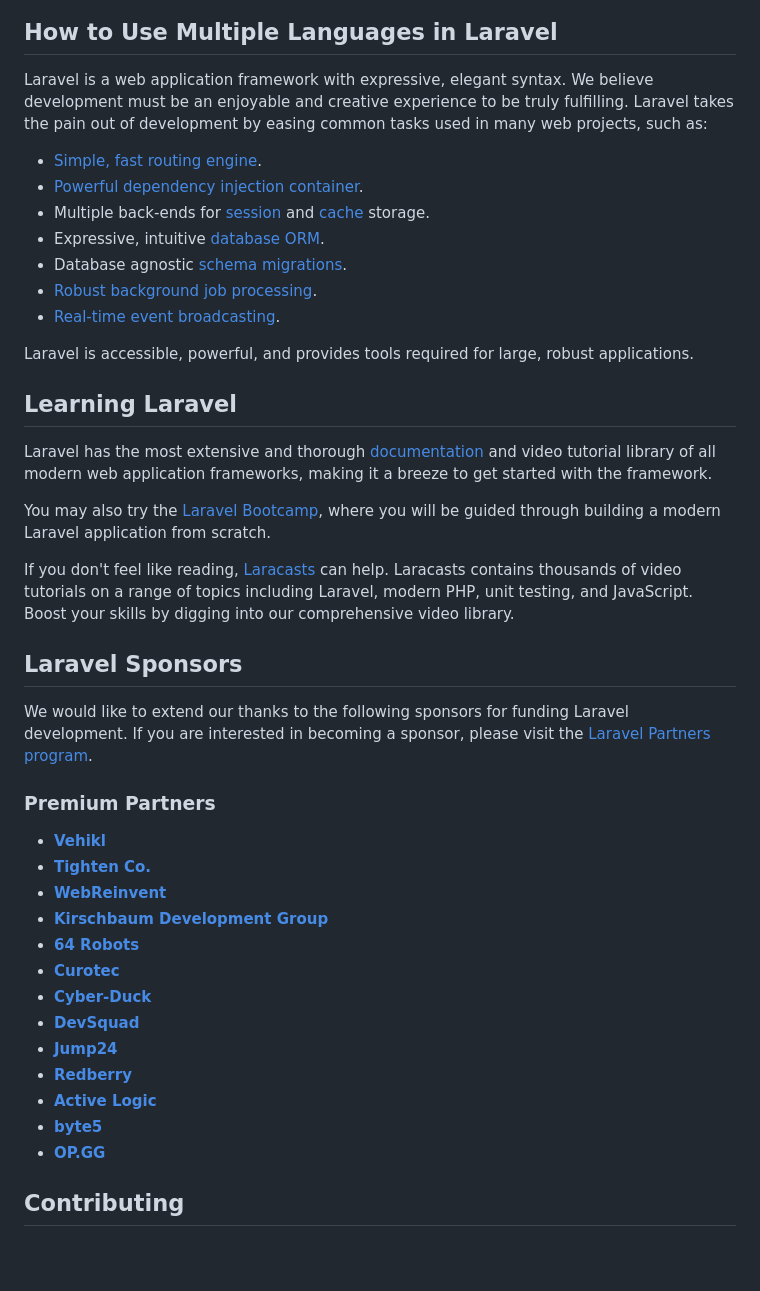
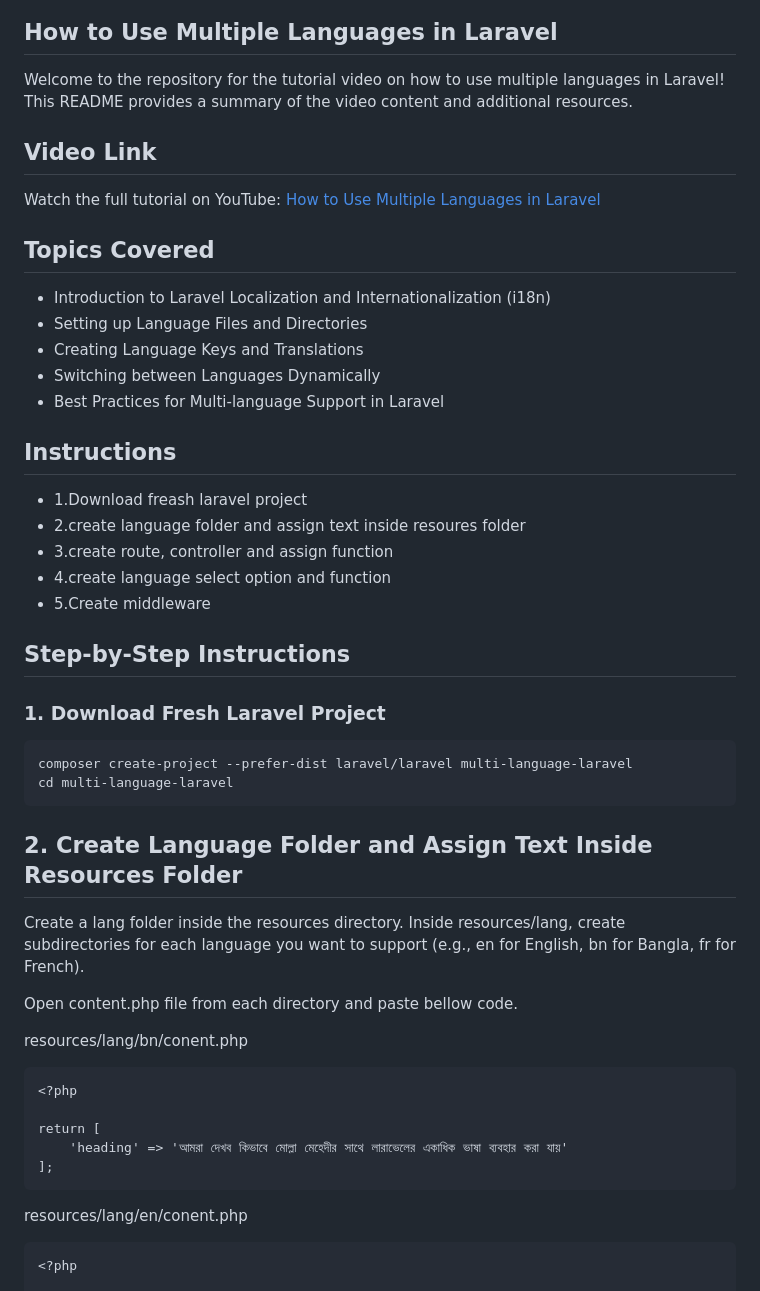
Before and after one commit to mollamehedi/How-to-Use-Multiple-Languages-in-Laravel, a Markdown page: README.md, the part around one of its changes. Drawn GitHub-style; blank space fills up the shorter version.

````diff
--- a/README.md
+++ b/README.md
@@ -9,45 +2,49 @@
 
 ## How to Use Multiple Languages in Laravel
+Welcome to the repository for the tutorial video on how to use multiple languages in Laravel! This README provides a summary of the video content and additional resources.
+## Video Link
 
-Laravel is a web application framework with expressive, elegant syntax. We believe development must be an enjoyable and creative experience to be truly fulfilling. Laravel takes the pain out of development by easing common tasks used in many web projects, such as:
+Watch the full tutorial on YouTube: [How to Use Multiple Languages in Laravel](https://www.youtube.com/watch?v=PTE6GHgfh1Q)
 
-- [Simple, fast routing engine](https://laravel.com/docs/routing).
-- [Powerful dependency injection container](https://laravel.com/docs/container).
-- Multiple back-ends for [session](https://laravel.com/docs/session) and [cache](https://laravel.com/docs/cache) storage.
-- Expressive, intuitive [database ORM](https://laravel.com/docs/eloquent).
-- Database agnostic [schema migrations](https://laravel.com/docs/migrations).
-- [Robust background job processing](https://laravel.com/docs/queues).
-- [Real-time event broadcasting](https://laravel.com/docs/broadcasting).
+## Topics Covered
 
-Laravel is accessible, powerful, and provides tools required for large, robust applications.
+- Introduction to Laravel Localization and Internationalization (i18n)
+- Setting up Language Files and Directories
+- Creating Language Keys and Translations
+- Switching between Languages Dynamically
+- Best Practices for Multi-language Support in Laravel
 
-## Learning Laravel
+## Instructions
 
-Laravel has the most extensive and thorough [documentation](https://laravel.com/docs) and video tutorial library of all modern web application frameworks, making it a breeze to get started with the framework.
+- 1.Download freash laravel project
+- 2.create language folder and assign text inside resoures folder
+- 3.create route, controller and assign function
+- 4.create language select option and function
+- 5.Create middleware
 
-You may also try the [Laravel Bootcamp](https://bootcamp.laravel.com), where you will be guided through building a modern Laravel application from scratch.
+## Step-by-Step Instructions
 
-If you don't feel like reading, [Laracasts](https://laracasts.com) can help. Laracasts contains thousands of video tutorials on a range of topics including Laravel, modern PHP, unit testing, and JavaScript. Boost your skills by digging into our comprehensive video library.
+### 1. Download Fresh Laravel Project
 
-## Laravel Sponsors
+```bash
+composer create-project --prefer-dist laravel/laravel multi-language-laravel
+cd multi-language-laravel
+```
 
-We would like to extend our thanks to the following sponsors for funding Laravel development. If you are interested in becoming a sponsor, please visit the [Laravel Partners program](https://partners.laravel.com).
+## 2. Create Language Folder and Assign Text Inside Resources Folder
+Create a lang folder inside the resources directory. Inside resources/lang, create subdirectories for each language you want to support (e.g., en for English, bn for Bangla, fr for French).
 
-### Premium Partners
+Open content.php file from each directory and paste bellow code.
 
-- **[Vehikl](https://vehikl.com/)**
-- **[Tighten Co.](https://tighten.co)**
-- **[WebReinvent](https://webreinvent.com/)**
-- **[Kirschbaum Development Group](https://kirschbaumdevelopment.com)**
-- **[64 Robots](https://64robots.com)**
-- **[Curotec](https://www.curotec.com/services/technologies/laravel/)**
-- **[Cyber-Duck](https://cyber-duck.co.uk)**
-- **[DevSquad](https://devsquad.com/hire-laravel-developers)**
-- **[Jump24](https://jump24.co.uk)**
-- **[Redberry](https://redberry.international/laravel/)**
-- **[Active Logic](https://activelogic.com)**
-- **[byte5](https://byte5.de)**
-- **[OP.GG](https://op.gg)**
+resources/lang/bn/conent.php
+```
+<?php
 
-## Contributing
+return [
+    'heading' => 'আমরা দেখব কিভাবে মোল্লা মেহেদীর সাথে লারাভেলের একাধিক ভাষা ব্যবহার করা যায়'
+];
+```
+resources/lang/en/conent.php
+```
+<?php
 
````
Also changed, not shown: other parts of README.md (+173 -15 lines).
